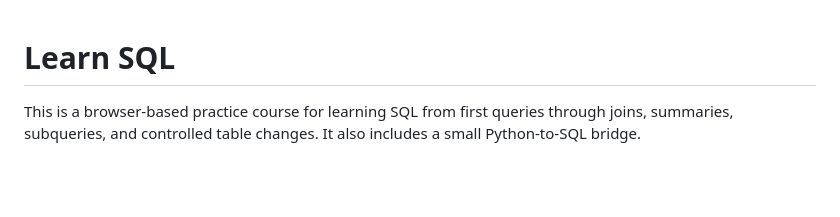
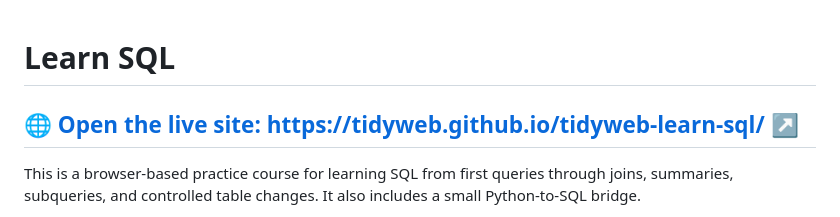
Before and after one commit to TidyWeb/tidyweb-learn-sql, a Markdown page: README.md, the part around the change. Drawn GitHub-style; blank space fills up the shorter version.

Commit message:
Add prominent live site link to README

```diff
--- a/README.md
+++ b/README.md
@@ -1,4 +1,7 @@
 # Learn SQL
+
+## [🌐 Open the live site: https://tidyweb.github.io/tidyweb-learn-sql/ ↗](https://tidyweb.github.io/tidyweb-learn-sql/)
+
 
 This is a browser-based practice course for learning SQL from first queries through joins, summaries, subqueries, and controlled table changes. It also includes a small Python-to-SQL bridge.
 
```
